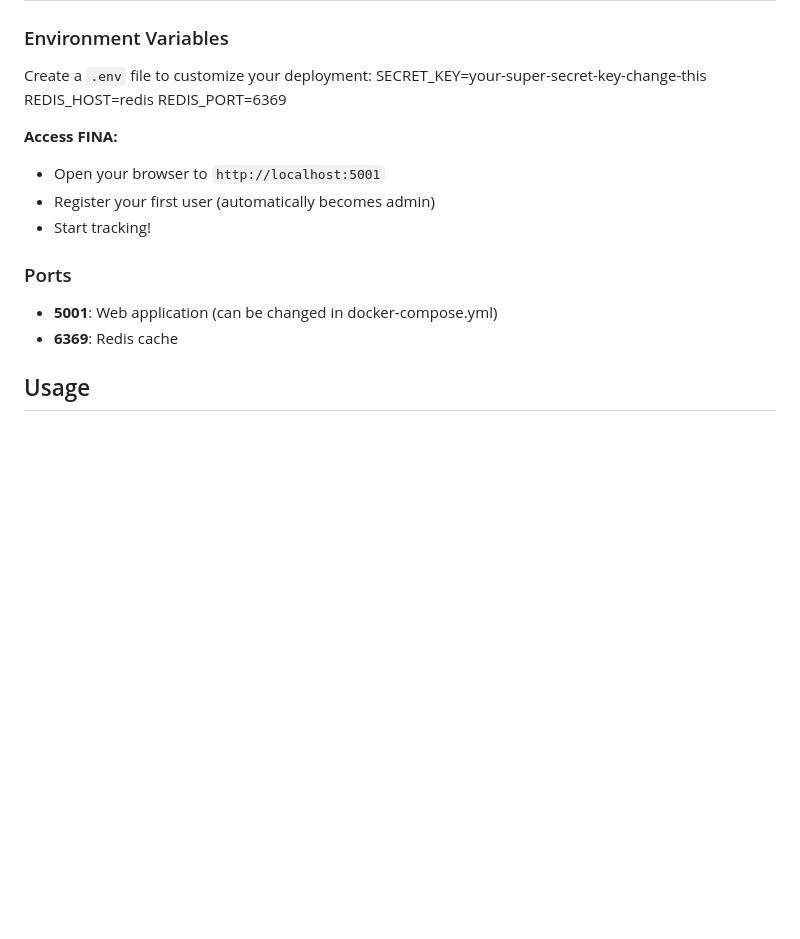
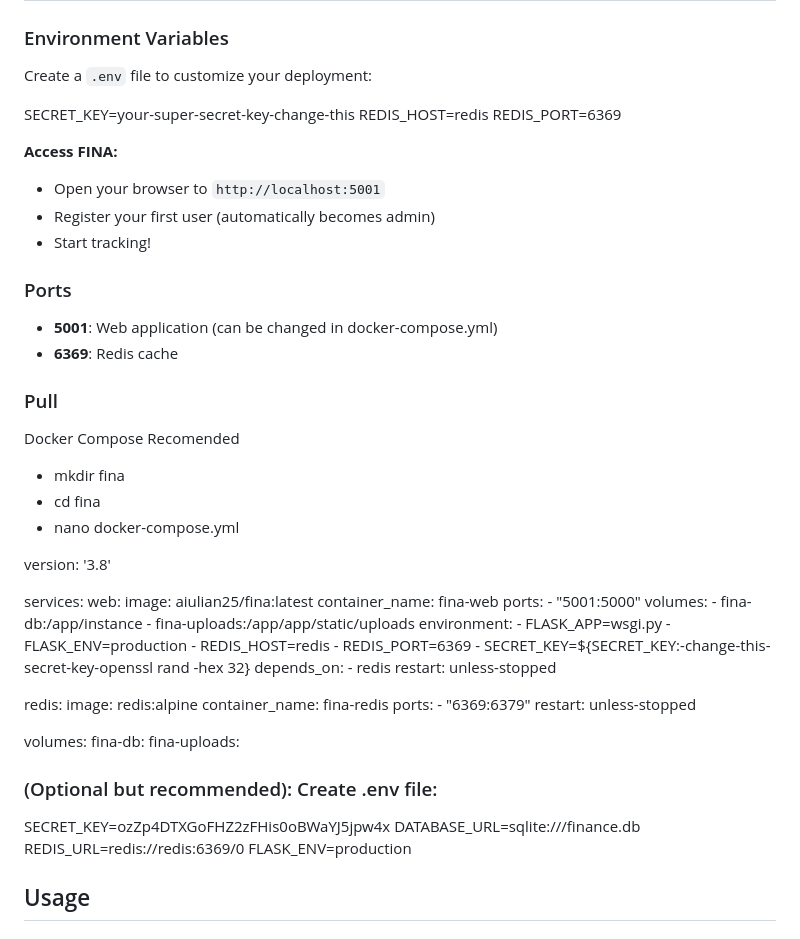
Before and after one commit to aiulian25/fina, a Markdown page: README.md, the part around the change. Drawn GitHub-style; blank space fills up the shorter version.

Commit message:
Update README with Docker Compose and env file details
Added Docker Compose setup instructions and environment variable examples.

```diff
--- a/README.md
+++ b/README.md
@@ -68,6 +68,7 @@ docker compose up -d
 ### Environment Variables
 
 Create a `.env` file to customize your deployment:
+
 SECRET_KEY=your-super-secret-key-change-this
 REDIS_HOST=redis
 REDIS_PORT=6369
@@ -81,6 +82,54 @@ REDIS_PORT=6369
 
 - **5001**: Web application (can be changed in docker-compose.yml)
 - **6369**: Redis cache
+
+### Pull
+Docker Compose Recomended
+
+- mkdir fina
+- cd fina
+- nano docker-compose.yml
+
+version: '3.8'
+
+services:
+  web:
+    image: aiulian25/fina:latest
+    container_name: fina-web
+    ports:
+      - "5001:5000"
+    volumes:
+      - fina-db:/app/instance
+      - fina-uploads:/app/app/static/uploads
+    environment:
+      - FLASK_APP=wsgi.py
+      - FLASK_ENV=production
+      - REDIS_HOST=redis
+      - REDIS_PORT=6369
+      - SECRET_KEY=${SECRET_KEY:-change-this-secret-key-openssl rand -hex 32}
+    depends_on:
+      - redis
+    restart: unless-stopped
+
+  redis:
+    image: redis:alpine
+    container_name: fina-redis
+    ports:
+      - "6369:6379"
+    restart: unless-stopped
+
+volumes:
+  fina-db:
+  fina-uploads:
+
+### (Optional but recommended): Create .env file:
+
+SECRET_KEY=ozZp4DTXGoFHZ2zFHis0oBWaYJ5jpw4x
+DATABASE_URL=sqlite:///finance.db
+REDIS_URL=redis://redis:6369/0
+FLASK_ENV=production
+
+
 
 ## Usage
 
```
